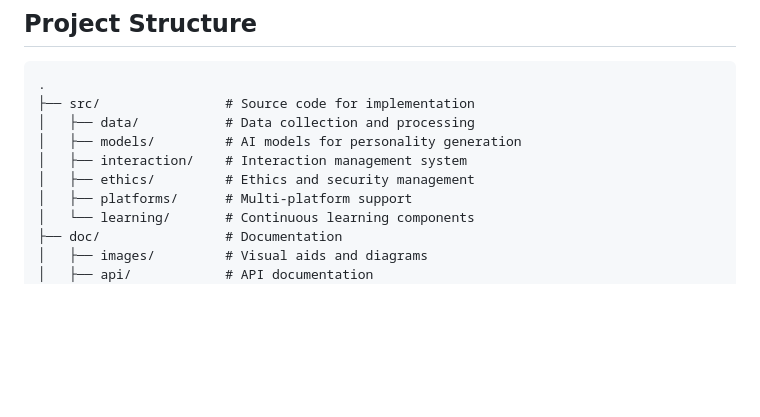
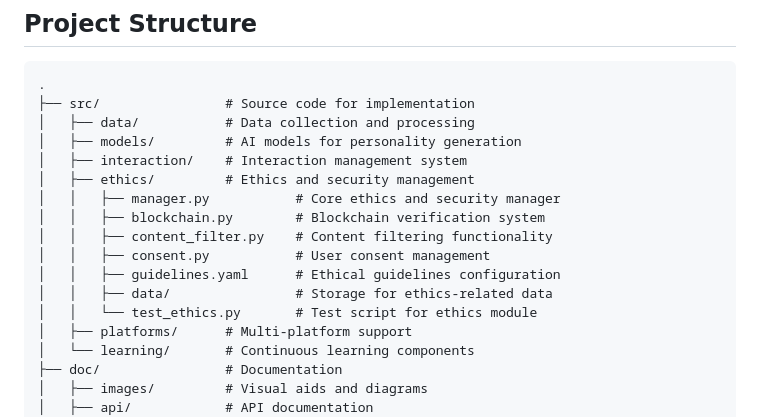
Before and after one commit to JJshome/AI-Virtual-Personality-System, a Markdown page: README.md, the part around one of its changes. Drawn GitHub-style; blank space fills up the shorter version.

```diff
--- a/README.md
+++ b/README.md
@@ -70,6 +83,13 @@ The implementation leverages:
 │   ├── models/         # AI models for personality generation
 │   ├── interaction/    # Interaction management system
 │   ├── ethics/         # Ethics and security management
+│   │   ├── manager.py           # Core ethics and security manager
+│   │   ├── blockchain.py        # Blockchain verification system
+│   │   ├── content_filter.py    # Content filtering functionality
+│   │   ├── consent.py           # User consent management
+│   │   ├── guidelines.yaml      # Ethical guidelines configuration
+│   │   ├── data/                # Storage for ethics-related data
+│   │   └── test_ethics.py       # Test script for ethics module
 │   ├── platforms/      # Multi-platform support
 │   └── learning/       # Continuous learning components
 ├── doc/                # Documentation
```
Also changed, not shown: other parts of README.md (+49 -0 lines).
